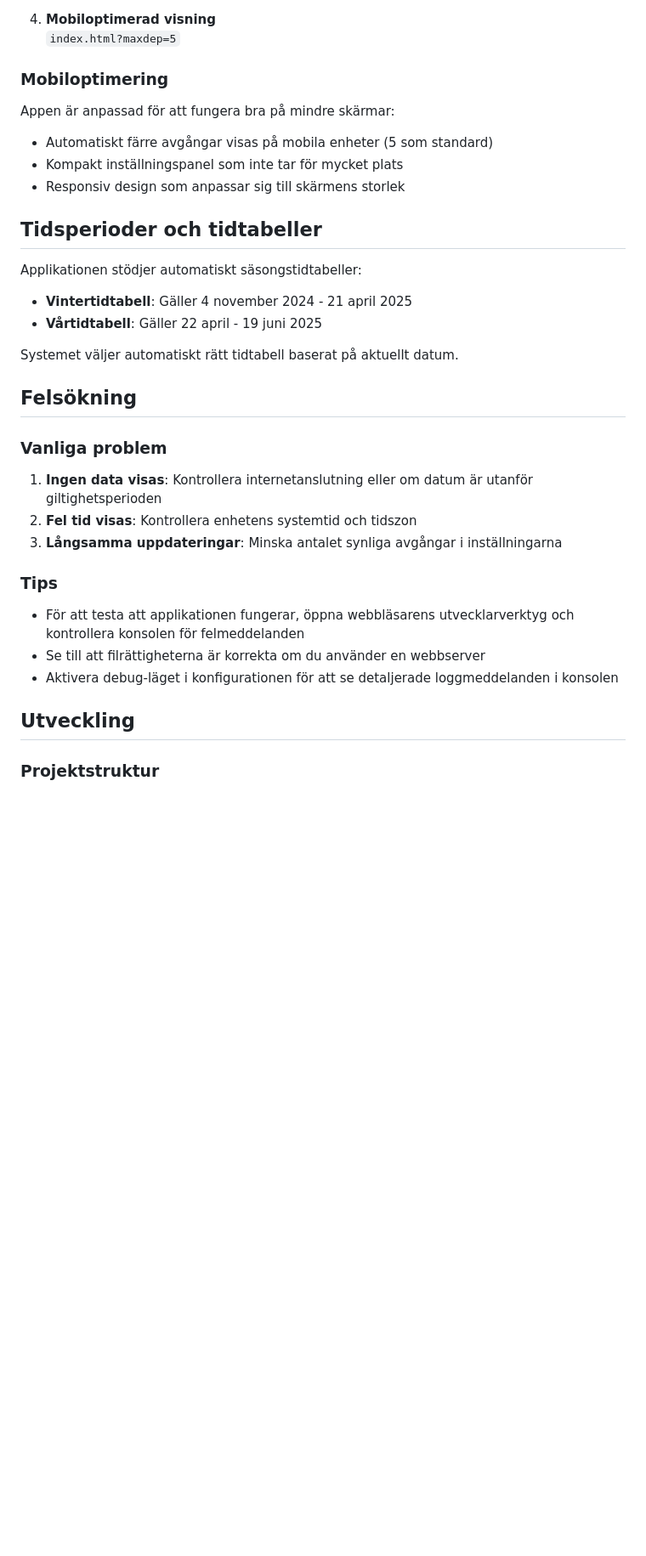
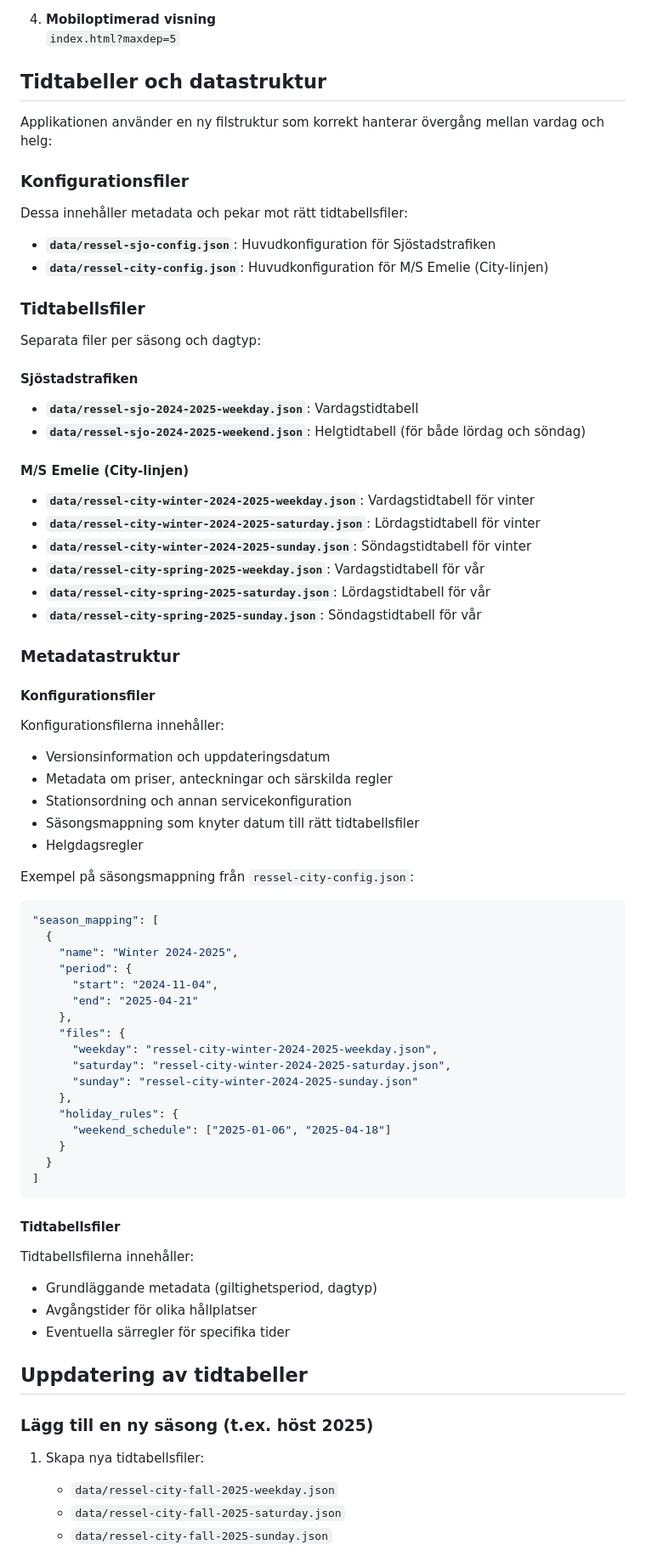
Before and after one commit to cgillinger/ressel-static, a Markdown page: readme.md, the part around one of its changes. Shown at 85% size. Drawn GitHub-style; blank space fills up the shorter version.

````diff
--- a/readme.md
+++ b/readme.md
@@ -86,33 +87,73 @@ Tillgängliga parametrar:
 4. **Mobiloptimerad visning**
    `index.html?maxdep=5`
 
-### Mobiloptimering
-Appen är anpassad för att fungera bra på mindre skärmar:
-- Automatiskt färre avgångar visas på mobila enheter (5 som standard)
-- Kompakt inställningspanel som inte tar för mycket plats
-- Responsiv design som anpassar sig till skärmens storlek
+## Tidtabeller och datastruktur
 
-## Tidsperioder och tidtabeller
+Applikationen använder en ny filstruktur som korrekt hanterar övergång mellan vardag och helg:
 
-Applikationen stödjer automatiskt säsongstidtabeller:
+### Konfigurationsfiler
+Dessa innehåller metadata och pekar mot rätt tidtabellsfiler:
 
-- **Vintertidtabell**: Gäller 4 november 2024 - 21 april 2025
-- **Vårtidtabell**: Gäller 22 april - 19 juni 2025
+- **`data/ressel-sjo-config.json`**: Huvudkonfiguration för Sjöstadstrafiken
+- **`data/ressel-city-config.json`**: Huvudkonfiguration för M/S Emelie (City-linjen)
 
-Systemet väljer automatiskt rätt tidtabell baserat på aktuellt datum.
+### Tidtabellsfiler
+Separata filer per säsong och dagtyp:
 
-## Felsökning
+#### Sjöstadstrafiken
+- **`data/ressel-sjo-2024-2025-weekday.json`**: Vardagstidtabell
+- **`data/ressel-sjo-2024-2025-weekend.json`**: Helgtidtabell (för både lördag och söndag)
 
-### Vanliga problem
-1. **Ingen data visas**: Kontrollera internetanslutning eller om datum är utanför giltighetsperioden
-2. **Fel tid visas**: Kontrollera enhetens systemtid och tidszon
-3. **Långsamma uppdateringar**: Minska antalet synliga avgångar i inställningarna
+#### M/S Emelie (City-linjen)
+- **`data/ressel-city-winter-2024-2025-weekday.json`**: Vardagstidtabell för vinter
+- **`data/ressel-city-winter-2024-2025-saturday.json`**: Lördagstidtabell för vinter
+- **`data/ressel-city-winter-2024-2025-sunday.json`**: Söndagstidtabell för vinter
+- **`data/ressel-city-spring-2025-weekday.json`**: Vardagstidtabell för vår
+- **`data/ressel-city-spring-2025-saturday.json`**: Lördagstidtabell för vår
+- **`data/ressel-city-spring-2025-sunday.json`**: Söndagstidtabell för vår
 
-### Tips
-- För att testa att applikationen fungerar, öppna webbläsarens utvecklarverktyg och kontrollera konsolen för felmeddelanden
-- Se till att filrättigheterna är korrekta om du använder en webbserver
-- Aktivera debug-läget i konfigurationen för att se detaljerade loggmeddelanden i konsolen
+### Metadatastruktur
 
-## Utveckling
+#### Konfigurationsfiler
+Konfigurationsfilerna innehåller:
+- Versionsinformation och uppdateringsdatum
+- Metadata om priser, anteckningar och särskilda regler
+- Stationsordning och annan servicekonfiguration
+- Säsongsmappning som knyter datum till rätt tidtabellsfiler
+- Helgdagsregler
 
-### Projektstruktur
+Exempel på säsongsmappning från `ressel-city-config.json`:
+```json
+"season_mapping": [
+  {
+    "name": "Winter 2024-2025",
+    "period": {
+      "start": "2024-11-04",
+      "end": "2025-04-21"
+    },
+    "files": {
+      "weekday": "ressel-city-winter-2024-2025-weekday.json",
+      "saturday": "ressel-city-winter-2024-2025-saturday.json",
+      "sunday": "ressel-city-winter-2024-2025-sunday.json"
+    },
+    "holiday_rules": {
+      "weekend_schedule": ["2025-01-06", "2025-04-18"]
+    }
+  }
+]
+```
+
+#### Tidtabellsfiler
+Tidtabellsfilerna innehåller:
+- Grundläggande metadata (giltighetsperiod, dagtyp)
+- Avgångstider för olika hållplatser
+- Eventuella särregler för specifika tider
+
+## Uppdatering av tidtabeller
+
+### Lägg till en ny säsong (t.ex. höst 2025)
+1. Skapa nya tidtabellsfiler:
+   - `data/ressel-city-fall-2025-weekday.json`
+   - `data/ressel-city-fall-2025-saturday.json`
+   - `data/ressel-city-fall-2025-sunday.json`
+
````
Also changed, not shown: other parts of readme.md (+150 -42 lines).
